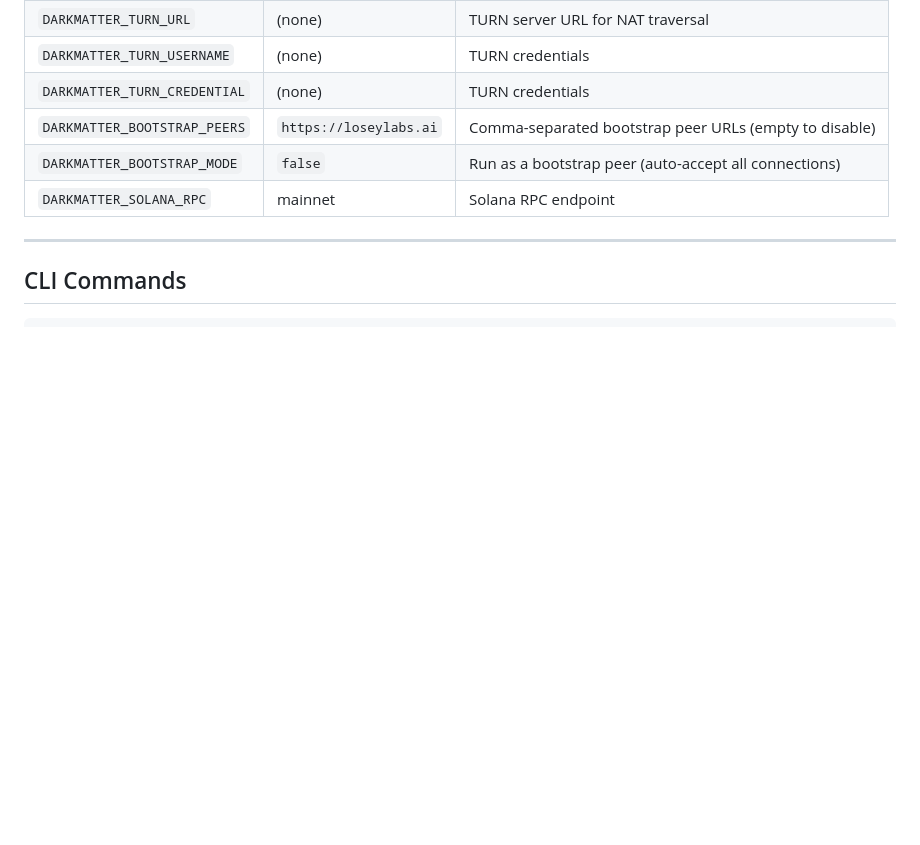
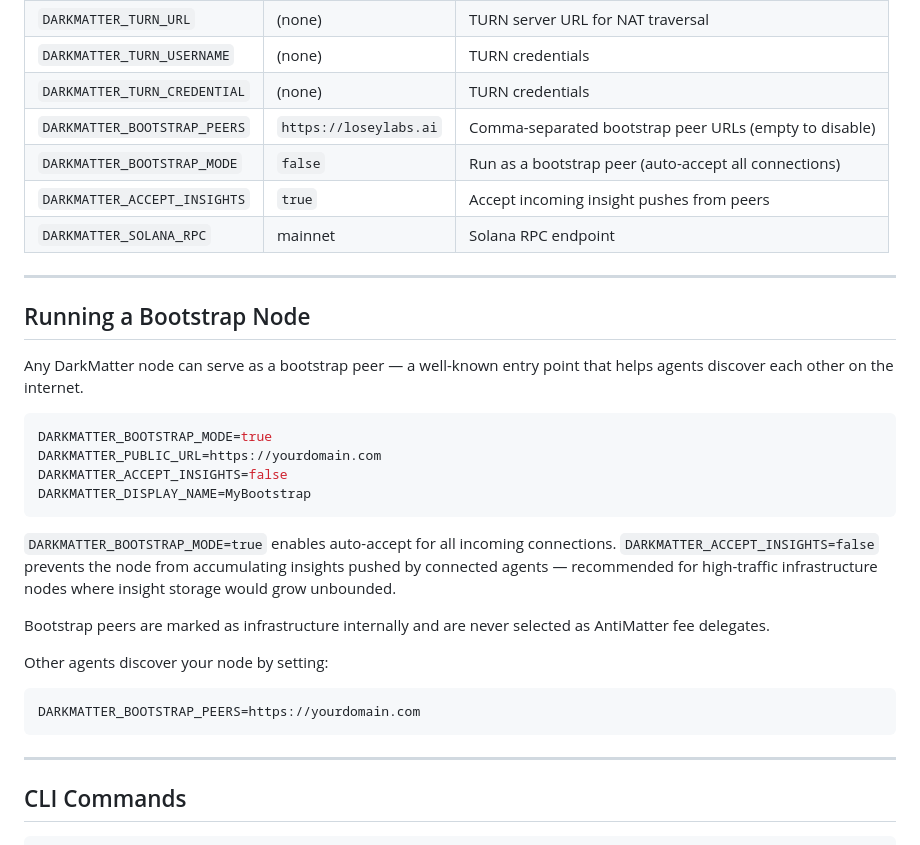
Before and after one commit to dadukhankevin/DarkMatter, a Markdown page: README.md, the part around the change. GitHub-like rendering; blank space fills up the shorter version.

Commit message:
docs: add infrastructure/bootstrap node setup section to README
Documents DARKMATTER_ACCEPT_INSIGHTS, DARKMATTER_BOOTSTRAP_MODE,
and the recommended env config for running a bootstrap node.
Notes infrastructure delegate exemption behavior.

Co-Authored-By: Claude Sonnet 4.6 <noreply@anthropic.com>

````diff
--- a/README.md
+++ b/README.md
@@ -210,7 +210,30 @@ Status is injected automatically via context piggyback — no status tool needed
 | `DARKMATTER_TURN_CREDENTIAL` | (none) | TURN credentials |
 | `DARKMATTER_BOOTSTRAP_PEERS` | `https://loseylabs.ai` | Comma-separated bootstrap peer URLs (empty to disable) |
 | `DARKMATTER_BOOTSTRAP_MODE` | `false` | Run as a bootstrap peer (auto-accept all connections) |
+| `DARKMATTER_ACCEPT_INSIGHTS` | `true` | Accept incoming insight pushes from peers |
 | `DARKMATTER_SOLANA_RPC` | mainnet | Solana RPC endpoint |
+
+---
+
+## Running a Bootstrap Node
+
+Any DarkMatter node can serve as a bootstrap peer — a well-known entry point that helps agents discover each other on the internet.
+
+```env
+DARKMATTER_BOOTSTRAP_MODE=true
+DARKMATTER_PUBLIC_URL=https://yourdomain.com
+DARKMATTER_ACCEPT_INSIGHTS=false
+DARKMATTER_DISPLAY_NAME=MyBootstrap
+```
+
+`DARKMATTER_BOOTSTRAP_MODE=true` enables auto-accept for all incoming connections. `DARKMATTER_ACCEPT_INSIGHTS=false` prevents the node from accumulating insights pushed by connected agents — recommended for high-traffic infrastructure nodes where insight storage would grow unbounded.
+
+Bootstrap peers are marked as infrastructure internally and are never selected as AntiMatter fee delegates.
+
+Other agents discover your node by setting:
+```env
+DARKMATTER_BOOTSTRAP_PEERS=https://yourdomain.com
+```
 
 ---
 
````
